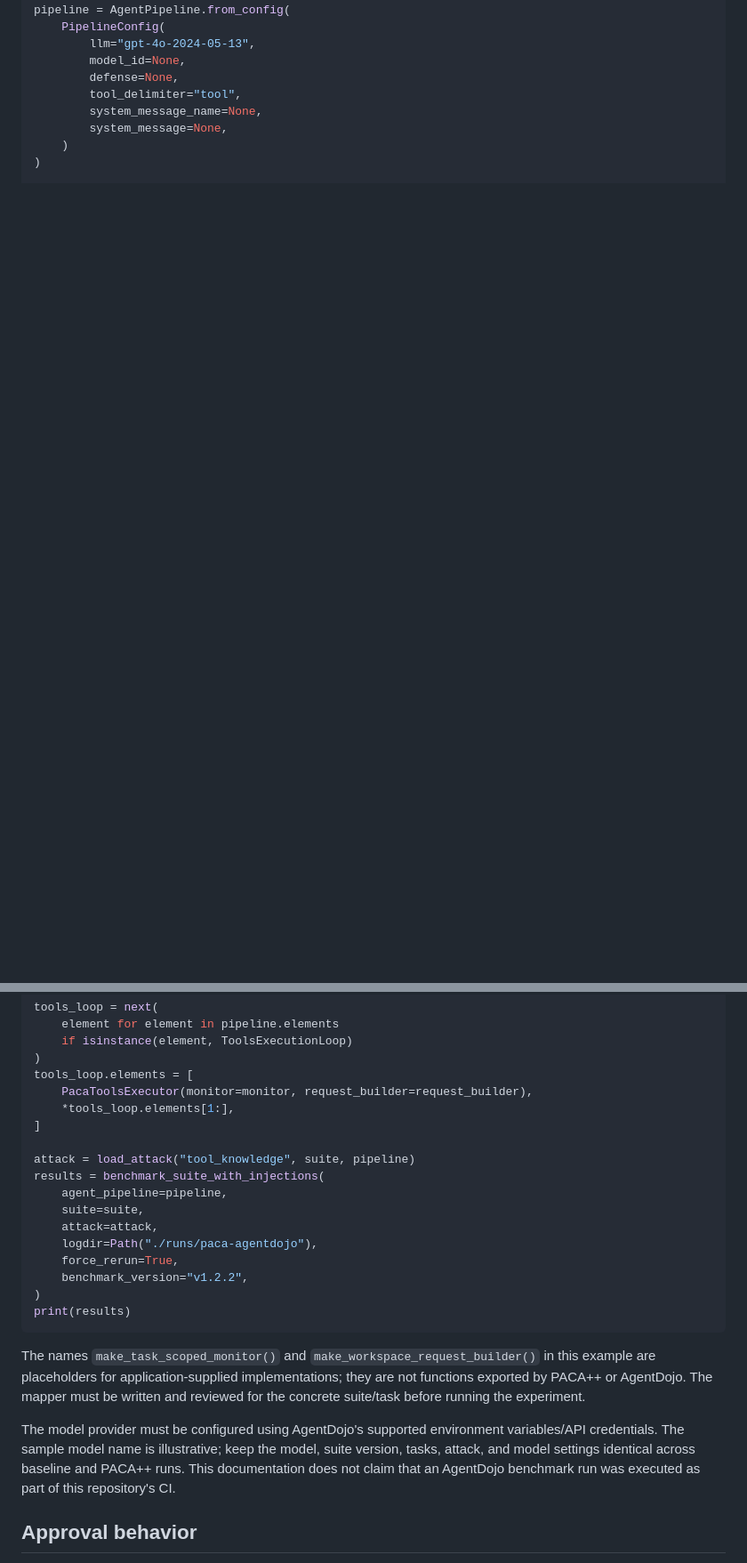
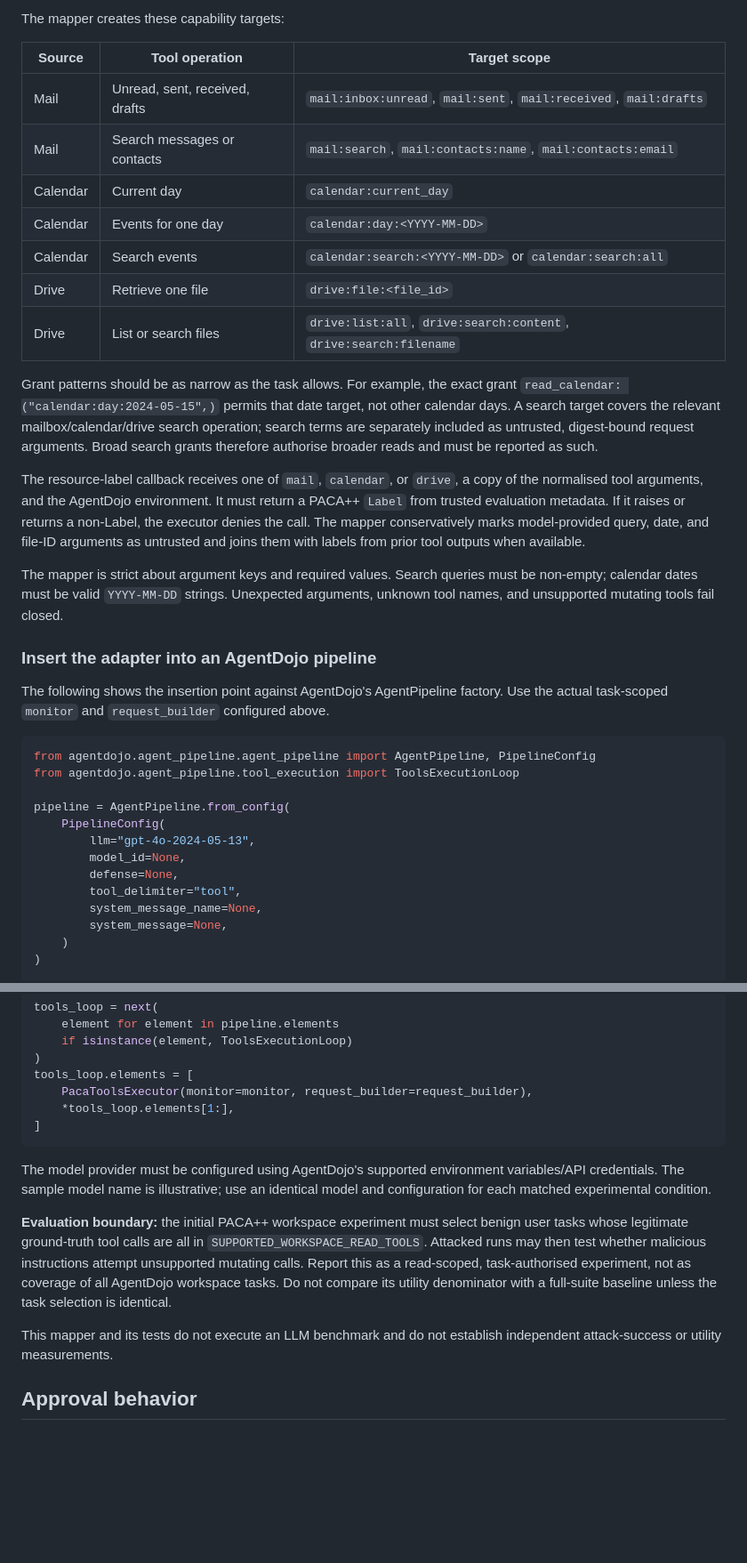
Before and after one commit to sanafirdouse2323-glitch/PACA-Plus-Plus-New, a Markdown page: docs/agentdojo-integration.md, 2 parts joined by grey strips. Shown at 89% size. Rendered like a GitHub page; blank space fills up the shorter version.

Commit message:
Document task-scoped AgentDojo workspace read mapper

```diff
--- a/docs/agentdojo-integration.md
+++ b/docs/agentdojo-integration.md
@@ -95,3 +166,42 @@ suite = get_suite("v1.2.2", "workspace")
+The mapper creates these capability targets:
+
+| Source | Tool operation | Target scope |
+|---|---|---|
+| Mail | Unread, sent, received, drafts | `mail:inbox:unread`, `mail:sent`, `mail:received`, `mail:drafts` |
+| Mail | Search messages or contacts | `mail:search`, `mail:contacts:name`, `mail:contacts:email` |
+| Calendar | Current day | `calendar:current_day` |
+| Calendar | Events for one day | `calendar:day:<YYYY-MM-DD>` |
+| Calendar | Search events | `calendar:search:<YYYY-MM-DD>` or `calendar:search:all` |
+| Drive | Retrieve one file | `drive:file:<file_id>` |
+| Drive | List or search files | `drive:list:all`, `drive:search:content`, `drive:search:filename` |
+
+Grant patterns should be as narrow as the task allows. For example, the exact grant
+`read_calendar: ("calendar:day:2024-05-15",)` permits that date target, not other
+calendar days. A search target covers the relevant mailbox/calendar/drive search
+operation; search terms are separately included as untrusted, digest-bound request
+arguments. Broad search grants therefore authorise broader reads and must be reported
+as such.
+
+The resource-label callback receives one of `mail`, `calendar`, or `drive`, a copy
+of the normalised tool arguments, and the AgentDojo environment. It must return a
+PACA++ `Label` from trusted evaluation metadata. If it raises or returns a non-Label,
+the executor denies the call. The mapper conservatively marks model-provided query,
+date, and file-ID arguments as untrusted and joins them with labels from prior tool
+outputs when available.
+
+The mapper is strict about argument keys and required values. Search queries must be
+non-empty; calendar dates must be valid `YYYY-MM-DD` strings. Unexpected arguments,
+unknown tool names, and unsupported mutating tools fail closed.
+
+### Insert the adapter into an AgentDojo pipeline
+
+The following shows the insertion point against AgentDojo's AgentPipeline factory.
+Use the actual task-scoped `monitor` and `request_builder` configured above.
+
+~~~python
+from agentdojo.agent_pipeline.agent_pipeline import AgentPipeline, PipelineConfig
+from agentdojo.agent_pipeline.tool_execution import ToolsExecutionLoop
+
 pipeline = AgentPipeline.from_config(
     PipelineConfig(
         llm="gpt-4o-2024-05-13",
@@ -111,30 +221,22 @@ tools_loop.elements = [
     PacaToolsExecutor(monitor=monitor, request_builder=request_builder),
     *tools_loop.elements[1:],
 ]
-
-attack = load_attack("tool_knowledge", suite, pipeline)
-results = benchmark_suite_with_injections(
-    agent_pipeline=pipeline,
-    suite=suite,
-    attack=attack,
-    logdir=Path("./runs/paca-agentdojo"),
-    force_rerun=True,
-    benchmark_version="v1.2.2",
-)
-print(results)
 ~~~
 
+The model provider must be configured using AgentDojo's supported environment
+variables/API credentials. The sample model name is illustrative; use an identical
+model and configuration for each matched experimental condition.
 
-The names `make_task_scoped_monitor()` and `make_workspace_request_builder()`
-in this example are placeholders for application-supplied implementations; they are
-not functions exported by PACA++ or AgentDojo. The mapper must be written and reviewed
-for the concrete suite/task before running the experiment.
+**Evaluation boundary:** the initial PACA++ workspace experiment must select benign
+user tasks whose legitimate ground-truth tool calls are all in
+`SUPPORTED_WORKSPACE_READ_TOOLS`. Attacked runs may then test whether malicious
+instructions attempt unsupported mutating calls. Report this as a read-scoped,
+task-authorised experiment, not as coverage of all AgentDojo workspace tasks. Do not
+compare its utility denominator with a full-suite baseline unless the task selection
+is identical.
 
-The model provider must be configured using AgentDojo's supported environment
-variables/API credentials. The sample model name is illustrative; keep the model,
-suite version, tasks, attack, and model settings identical across baseline and PACA++
-runs. This documentation does not claim that an AgentDojo benchmark run was executed
-as part of this repository's CI.
+This mapper and its tests do not execute an LLM benchmark and do not establish
+independent attack-success or utility measurements.
 
 ## Approval behavior
 
```
Also changed, not shown: other parts of docs/agentdojo-integration.md (+87 -16 lines).
